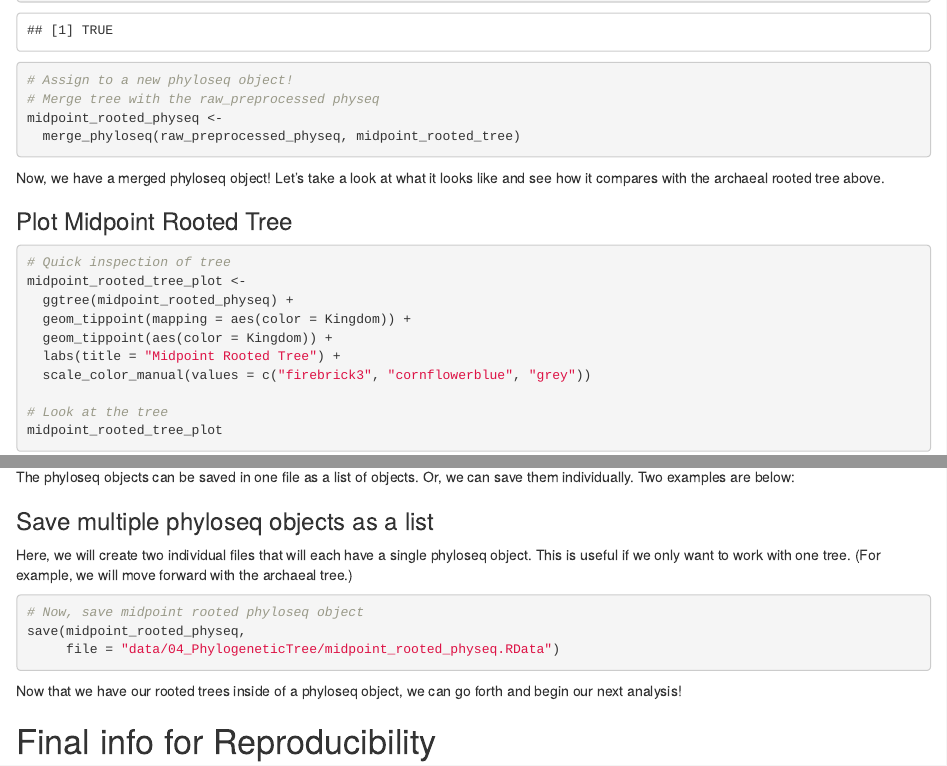
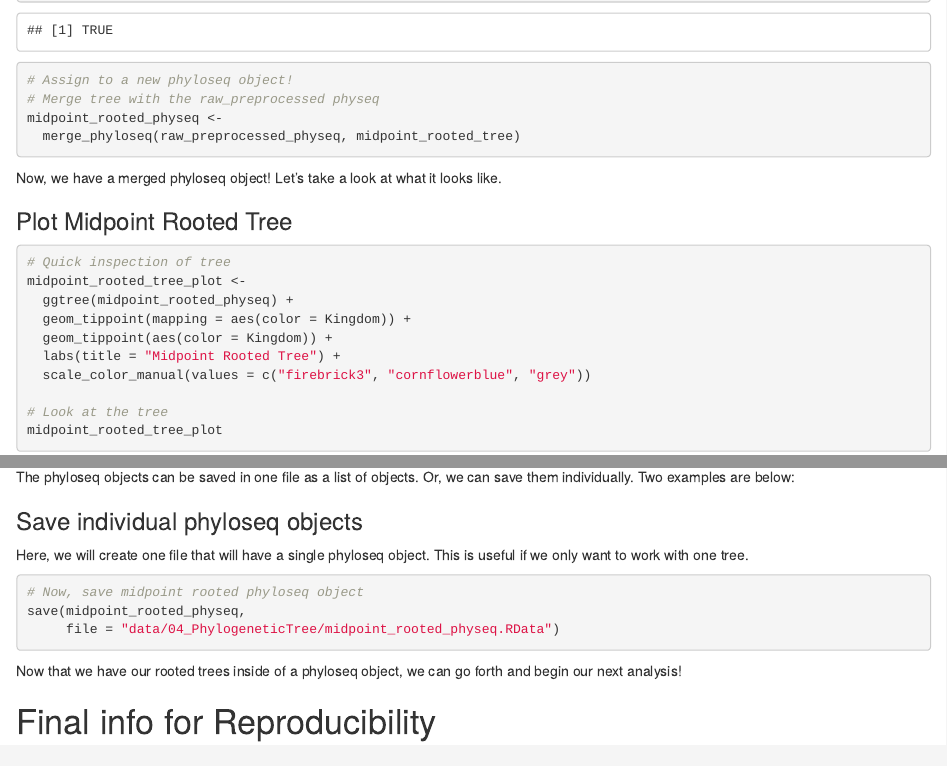
Before and after one commit to jordanthesier/2025_LoggerheadTurtle_16S_analysis, an R Markdown document (analysis/04B_Phylogenetic_Tree_Inspection.Rmd): the page in a window 1100 px wide, from 5300 px down, and a second part further down, joined at a grey line. The pictures show the output file analysis/04B_Phylogenetic_Tree_Inspection.html that the author committed with the source, opened offline.

Commit message:
Fixing typos in analysis/03_PreProcessing.Rmd and analysis/04B_Phylogenetic_Tree_Inspection.Rmd

````diff
--- a/analysis/04B_Phylogenetic_Tree_Inspection.Rmd
+++ b/analysis/04B_Phylogenetic_Tree_Inspection.Rmd
@@ -507,7 +507,7 @@ midpoint_rooted_physeq <-
   merge_phyloseq(raw_preprocessed_physeq, midpoint_rooted_tree)
 ```
 
-Now, we have a merged phyloseq object! Let's take a look at what it looks like and see how it compares with the archaeal rooted tree above.
+Now, we have a merged phyloseq object! Let's take a look at what it looks like.
 
 ### Plot Midpoint Rooted Tree
 
@@ -538,9 +538,9 @@ Interpretation 3: This tree seems finalized. The long branches I have already in
 
 The phyloseq objects can be saved in one file as a list of objects. Or, we can save them individually. Two examples are below:
 
-### Save multiple phyloseq objects as a list
+### Save individual phyloseq objects
 
-Here, we will create two individual files that will each have a single phyloseq object. This is useful if we only want to work with one tree. (For example, we will move forward with the archaeal tree.)
+Here, we will create one file that will have a single phyloseq object. This is useful if we only want to work with one tree.
 
 ```{r save-phyloseq-object}
 # Now, save midpoint rooted phyloseq object
````
Also changed, not shown: analysis/03_PreProcessing.Rmd (+1 -1 lines), analysis/03_PreProcessing.html, analysis/04B_Phylogenetic_Tree_Inspection.html, figures/03_PreProcessing/asvs-to-keep-plot-1.png, analysis/04B_Phylogenetic_Tree_Inspection.Rmd (2 more changed lines).
